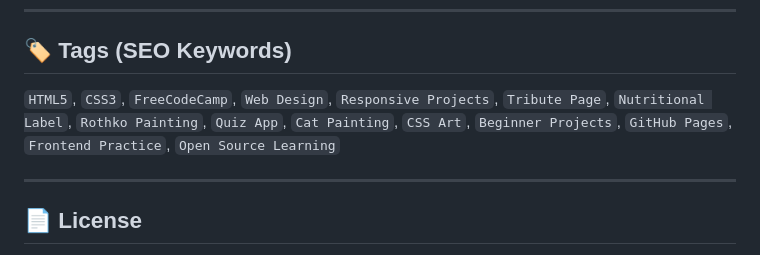
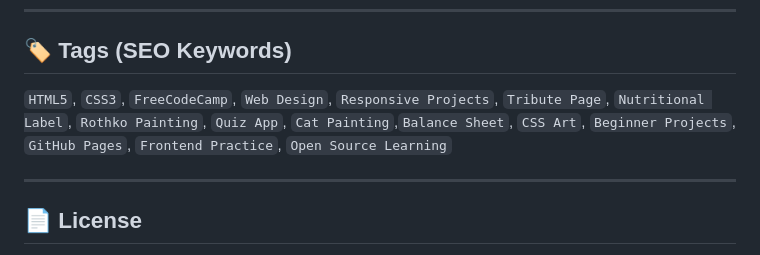
Before and after one commit to mehulrajranjan/freecodecamp-projects, a Markdown page: README.md, the part around the change. Drawn GitHub-style.

```diff
--- a/README.md
+++ b/README.md
@@ -46,7 +46,7 @@ You can view the projects by opening the respective `index.html` files locally,
 
 ## 🏷️ Tags (SEO Keywords)
 
-`HTML5`, `CSS3`, `FreeCodeCamp`, `Web Design`, `Responsive Projects`, `Tribute Page`, `Nutritional Label`, `Rothko Painting`, `Quiz App`, `Cat Painting`, `CSS Art`, `Beginner Projects`, `GitHub Pages`, `Frontend Practice`, `Open Source Learning`
+`HTML5`, `CSS3`, `FreeCodeCamp`, `Web Design`, `Responsive Projects`, `Tribute Page`, `Nutritional Label`, `Rothko Painting`, `Quiz App`, `Cat Painting`,`Balance Sheet`, `CSS Art`, `Beginner Projects`, `GitHub Pages`, `Frontend Practice`, `Open Source Learning`
 
 ---
 
```
